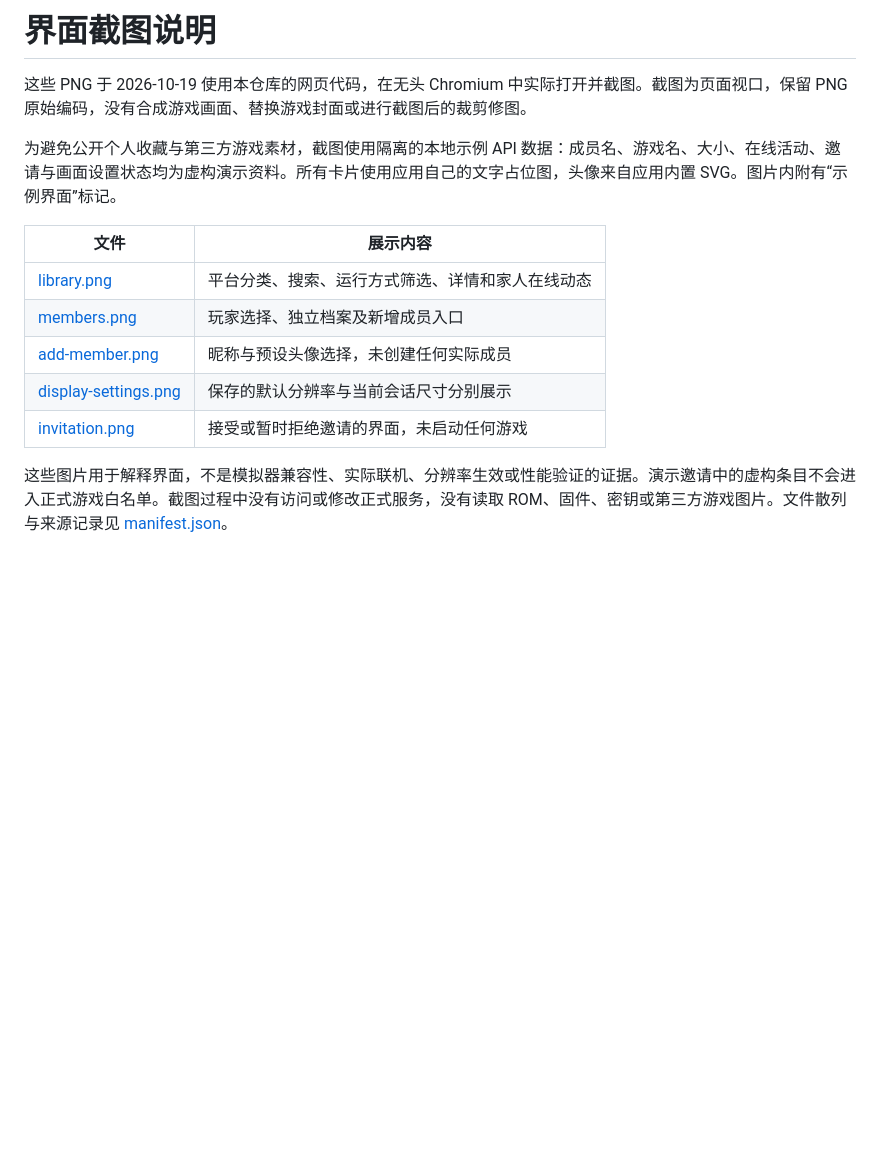
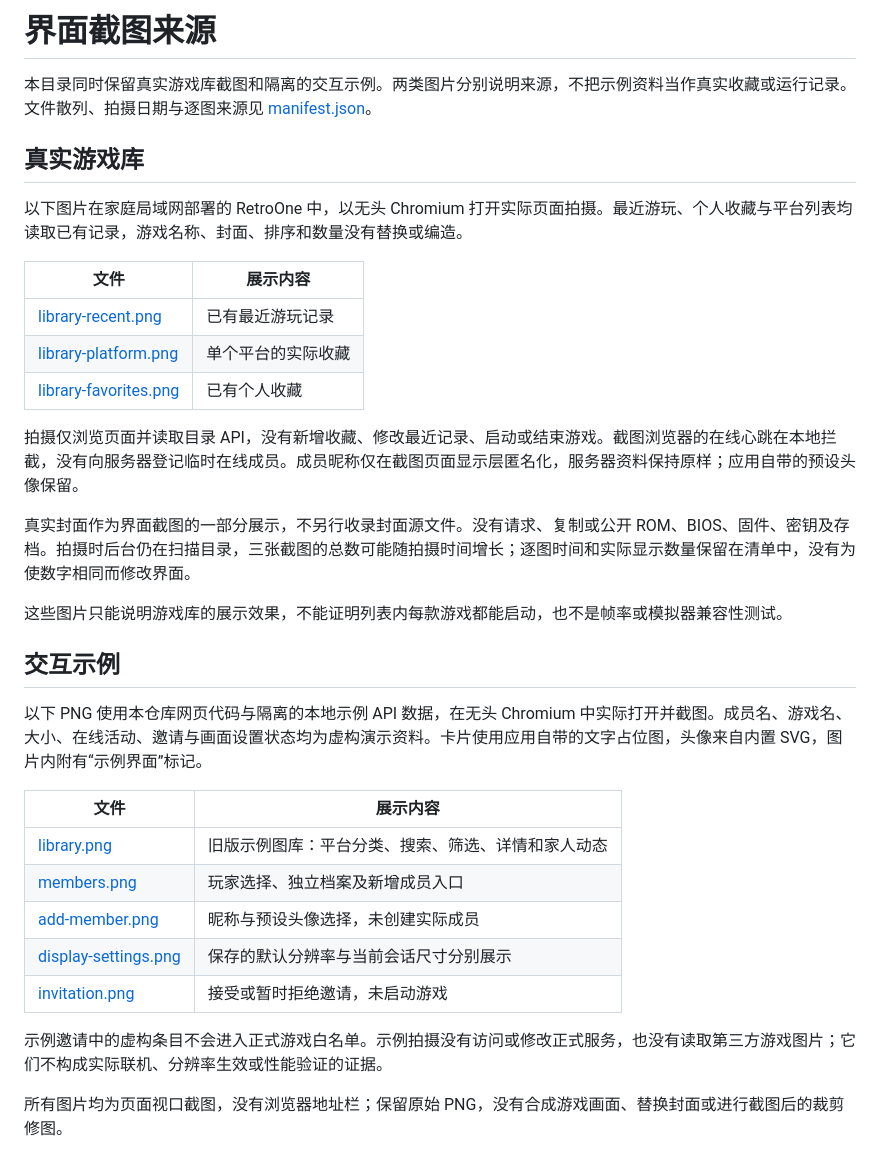
Before and after one commit to zhuzhe1983/retroOne, a Markdown page: docs/screenshots/README.md, the part around the change. GitHub-like rendering; blank space fills up the shorter version.

Commit message:
Show real game library views in README screenshots

```diff
--- a/docs/screenshots/README.md
+++ b/docs/screenshots/README.md
@@ -1,15 +1,35 @@
-# 界面截图说明
+# 界面截图来源
 
-这些 PNG 于 2026-10-19 使用本仓库的网页代码，在无头 Chromium 中实际打开并截图。截图为页面视口，保留 PNG 原始编码，没有合成游戏画面、替换游戏封面或进行截图后的裁剪修图。
+本目录同时保留真实游戏库截图和隔离的交互示例。两类图片分别说明来源，不把示例资料当作真实收藏或运行记录。文件散列、拍摄日期与逐图来源见 [manifest.json](manifest.json)。
 
-为避免公开个人收藏与第三方游戏素材，截图使用隔离的本地示例 API 数据：成员名、游戏名、大小、在线活动、邀请与画面设置状态均为虚构演示资料。所有卡片使用应用自己的文字占位图，头像来自应用内置 SVG。图片内附有“示例界面”标记。
+## 真实游戏库
+
+以下图片在家庭局域网部署的 RetroOne 中，以无头 Chromium 打开实际页面拍摄。最近游玩、个人收藏与平台列表均读取已有记录，游戏名称、封面、排序和数量没有替换或编造。
 
 | 文件 | 展示内容 |
 | --- | --- |
-| [library.png](library.png) | 平台分类、搜索、运行方式筛选、详情和家人在线动态 |
+| [library-recent.png](library-recent.png) | 已有最近游玩记录 |
+| [library-platform.png](library-platform.png) | 单个平台的实际收藏 |
+| [library-favorites.png](library-favorites.png) | 已有个人收藏 |
+
+拍摄仅浏览页面并读取目录 API，没有新增收藏、修改最近记录、启动或结束游戏。截图浏览器的在线心跳在本地拦截，没有向服务器登记临时在线成员。成员昵称仅在截图页面显示层匿名化，服务器资料保持原样；应用自带的预设头像保留。
+
+真实封面作为界面截图的一部分展示，不另行收录封面源文件。没有请求、复制或公开 ROM、BIOS、固件、密钥及存档。拍摄时后台仍在扫描目录，三张截图的总数可能随拍摄时间增长；逐图时间和实际显示数量保留在清单中，没有为使数字相同而修改界面。
+
+这些图片只能说明游戏库的展示效果，不能证明列表内每款游戏都能启动，也不是帧率或模拟器兼容性测试。
+
+## 交互示例
+
+以下 PNG 使用本仓库网页代码与隔离的本地示例 API 数据，在无头 Chromium 中实际打开并截图。成员名、游戏名、大小、在线活动、邀请与画面设置状态均为虚构演示资料。卡片使用应用自带的文字占位图，头像来自内置 SVG，图片内附有“示例界面”标记。
+
+| 文件 | 展示内容 |
+| --- | --- |
+| [library.png](library.png) | 旧版示例图库：平台分类、搜索、筛选、详情和家人动态 |
 | [members.png](members.png) | 玩家选择、独立档案及新增成员入口 |
-| [add-member.png](add-member.png) | 昵称与预设头像选择，未创建任何实际成员 |
+| [add-member.png](add-member.png) | 昵称与预设头像选择，未创建实际成员 |
 | [display-settings.png](display-settings.png) | 保存的默认分辨率与当前会话尺寸分别展示 |
-| [invitation.png](invitation.png) | 接受或暂时拒绝邀请的界面，未启动任何游戏 |
+| [invitation.png](invitation.png) | 接受或暂时拒绝邀请，未启动游戏 |
 
-这些图片用于解释界面，不是模拟器兼容性、实际联机、分辨率生效或性能验证的证据。演示邀请中的虚构条目不会进入正式游戏白名单。截图过程中没有访问或修改正式服务，没有读取 ROM、固件、密钥或第三方游戏图片。文件散列与来源记录见 [manifest.json](manifest.json)。
+示例邀请中的虚构条目不会进入正式游戏白名单。示例拍摄没有访问或修改正式服务，也没有读取第三方游戏图片；它们不构成实际联机、分辨率生效或性能验证的证据。
+
+所有图片均为页面视口截图，没有浏览器地址栏；保留原始 PNG，没有合成游戏画面、替换封面或进行截图后的裁剪修图。
```
Also changed, not shown: README.md (+17 -5 lines), docs/releasing.md (+2 -2 lines), docs/screenshots/library-favorites.png (added), 5 other files.
